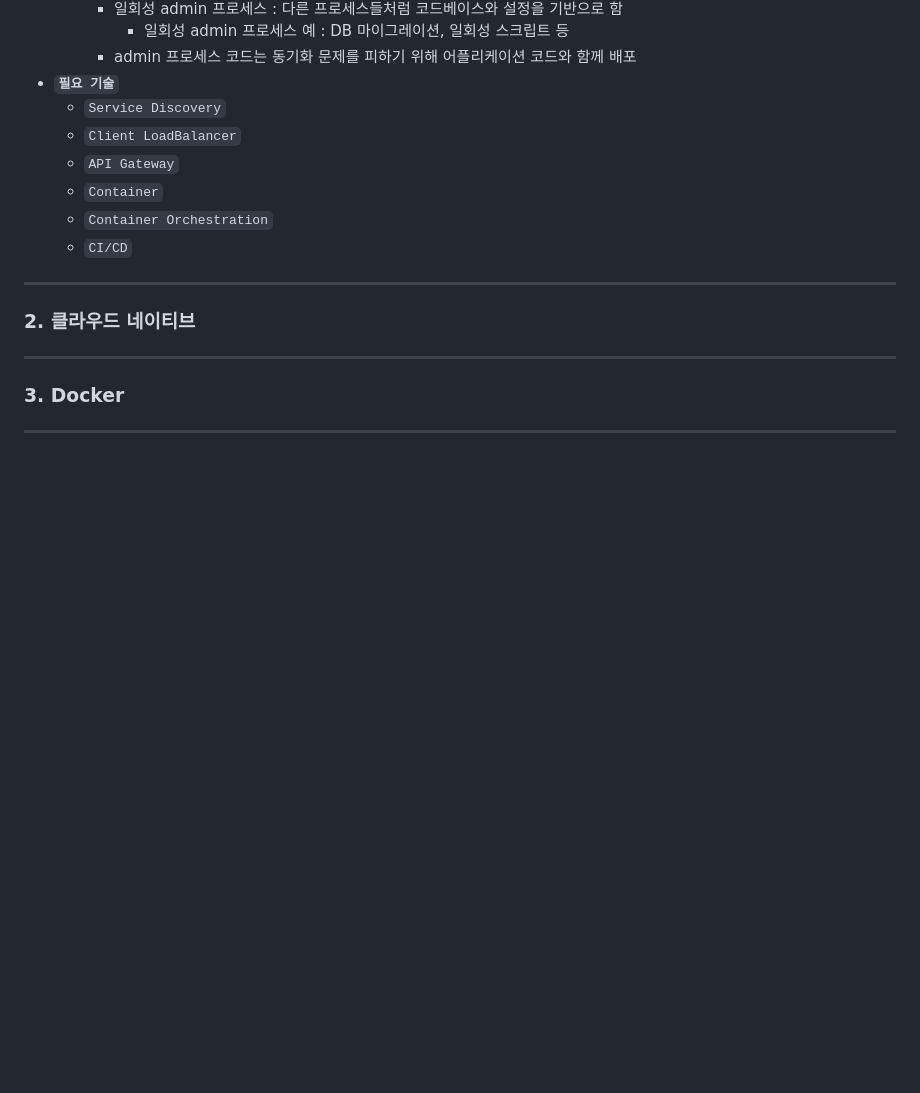
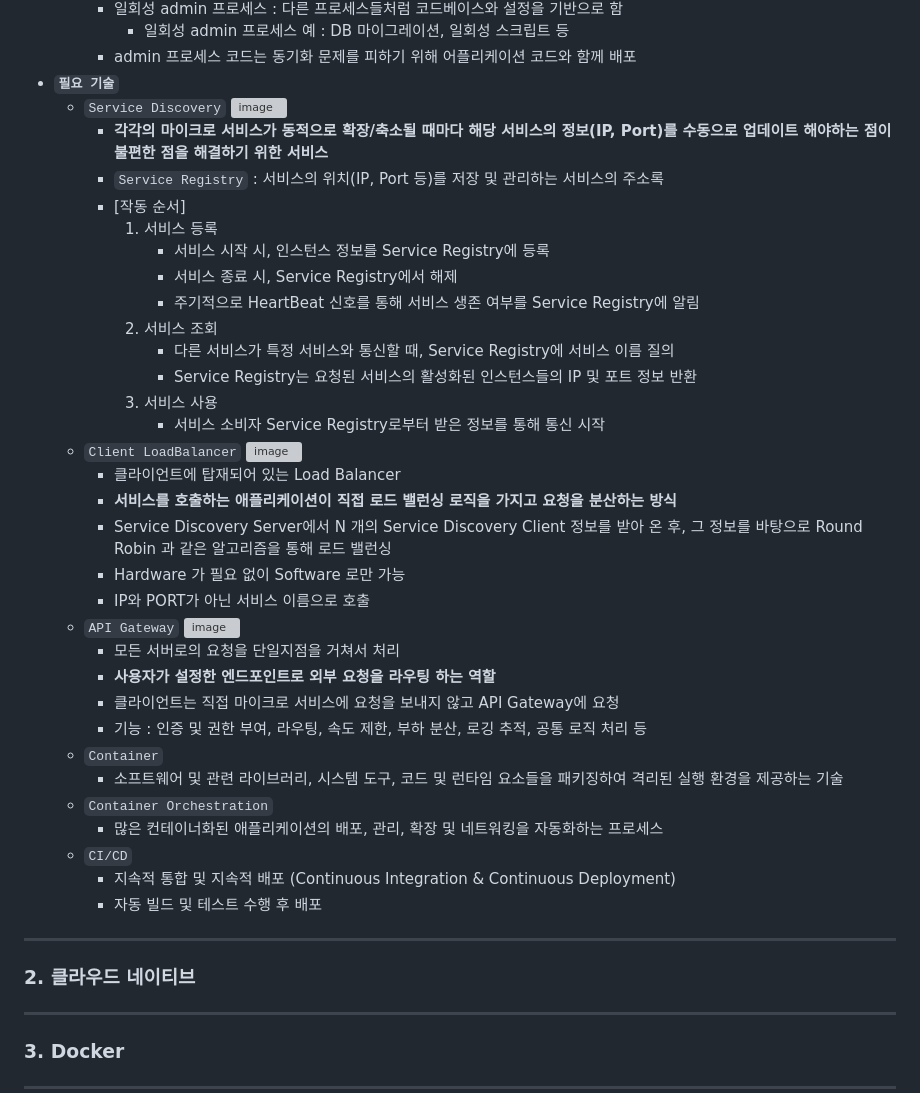
Before and after one commit to NamSangwon/LG_CNS_AM_INSPIRE_CAMP_2, a Markdown page: Week10.md, the part around the change. Drawn GitHub-style; blank space fills up the shorter version; grey boxes are pictures that could not be loaded.

```diff
--- a/Week10.md
+++ b/Week10.md
@@ -97,11 +97,39 @@
         + admin 프로세스 코드는 동기화 문제를 피하기 위해 어플리케이션 코드와 함께 배포
   + **`필요 기술`**
     + `Service Discovery`
+      ![image](https://github.com/user-attachments/assets/9e132836-175b-4720-a3e7-5285437f439c)
+      + **각각의 마이크로 서비스가 동적으로 확장/축소될 때마다 해당 서비스의 정보(IP, Port)를 수동으로 업데이트 해야하는 점이 불편한 점을 해결하기 위한 서비스**
+      + `Service Registry` : 서비스의 위치(IP, Port 등)를 저장 및 관리하는 서비스의 주소록
+      + [작동 순서]
+        1. 서비스 등록
+           + 서비스 시작 시, 인스턴스 정보를 Service Registry에 등록
+           + 서비스 종료 시, Service Registry에서 해제
+           + 주기적으로 HeartBeat 신호를 통해 서비스 생존 여부를 Service Registry에 알림
+        2. 서비스 조회
+           + 다른 서비스가 특정 서비스와 통신할 때, Service Registry에 서비스 이름 질의
+           + Service Registry는 요청된 서비스의 활성화된 인스턴스들의 IP 및 포트 정보 반환
+        3. 서비스 사용
+           + 서비스 소비자 Service Registry로부터 받은 정보를 통해 통신 시작
     + `Client LoadBalancer`
+      ![image](https://github.com/user-attachments/assets/a0b01abc-aa6b-4cc0-95af-cc271ea2e8fb)
+      + 클라이언트에 탑재되어 있는 Load Balancer
+      + **서비스를 호출하는 애플리케이션이 직접 로드 밸런싱 로직을 가지고 요청을 분산하는 방식**
+      + Service Discovery Server에서 N 개의 Service Discovery Client 정보를 받아 온 후, 그 정보를 바탕으로 Round Robin 과 같은 알고리즘을 통해 로드 밸런싱
+      + Hardware 가 필요 없이 Software 로만 가능
+      + IP와 PORT가 아닌 서비스 이름으로 호출
     + `API Gateway`
+      ![image](https://github.com/user-attachments/assets/99d205df-7fc1-4809-94be-5ba713fae291)
+      + 모든 서버로의 요청을 단일지점을 거쳐서 처리
+      + **사용자가 설정한 엔드포인트로 외부 요청을 라우팅 하는 역할**
+      + 클라이언트는 직접 마이크로 서비스에 요청을 보내지 않고 API Gateway에 요청
+      + 기능 : 인증 및 권한 부여, 라우팅, 속도 제한, 부하 분산, 로깅 추적, 공통 로직 처리 등
     + `Container`
+      + 소프트웨어 및 관련 라이브러리, 시스템 도구, 코드 및 런타임 요소들을 패키징하여 격리된 실행 환경을 제공하는 기술
     + `Container Orchestration`
+      + 많은 컨테이너화된 애플리케이션의 배포, 관리, 확장 및 네트워킹을 자동화하는 프로세스
     + `CI/CD`
+      + 지속적 통합 및 지속적 배포 (Continuous Integration & Continuous Deployment)
+      + 자동 빌드 및 테스트 수행 후 배포
 ---
 ### 2. 클라우드 네이티브
 ---
```
